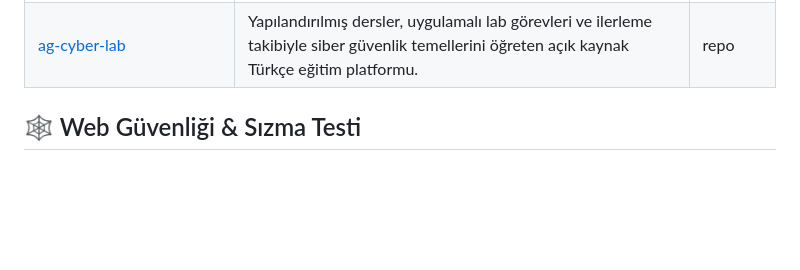
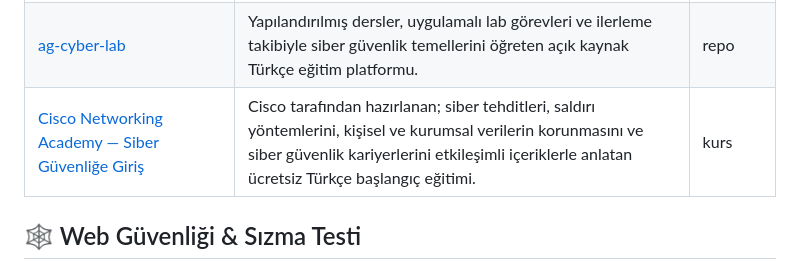
Before and after one commit to bilalklyc/turkce-siber-guvenlik-kaynaklari, a Markdown page: README.md, the part around the change. GitHub-like rendering; blank space fills up the shorter version.

Commit message:
kaynak: Cisco Siber Güvenliğe Giriş eklendi

```diff
--- a/README.md
+++ b/README.md
@@ -53,7 +53,7 @@
 | [Techcareer.net — Siber Güvenliğe Giriş Eğitimi](https://www.techcareer.net/courses/siber-guvenlik) | Temel siber güvenlik kavramları, saldırı türleri ve veri koruma yöntemlerini 5 modülde anlatan ücretsiz Türkçe başlangıç kursu. | kurs |
 | [TÜBİTAK BİLGEM Siber Akademi](https://siberakademi.bilgem.tubitak.gov.tr/) | TÜBİTAK BİLGEM tarafından sunulan; siber güvenlik, adli bilişim, zararlı yazılım analizi ve tersine mühendislik alanlarında online dersler ve yetkinlik eğitimleri barındıran resmi platform. | platform |
 | [ag-cyber-lab](https://github.com/ahmetgulerpy/ag-cyber-lab) | Yapılandırılmış dersler, uygulamalı lab görevleri ve ilerleme takibiyle siber güvenlik temellerini öğreten açık kaynak Türkçe eğitim platformu. | repo |
-
+| [Cisco Networking Academy — Siber Güvenliğe Giriş](https://www.netacad.com/courses/introduction-to-cybersecurity?courseLang=tr-TR) | Cisco tarafından hazırlanan; siber tehditleri, saldırı yöntemlerini, kişisel ve kurumsal verilerin korunmasını ve siber güvenlik kariyerlerini etkileşimli içeriklerle anlatan ücretsiz Türkçe başlangıç eğitimi. | kurs |
 ## 🕸️ Web Güvenliği & Sızma Testi
 
 > Web zafiyetleri, pentest ve bug bounty üzerine Türkçe rehberler, çeviriler ve topluluklar.
```
